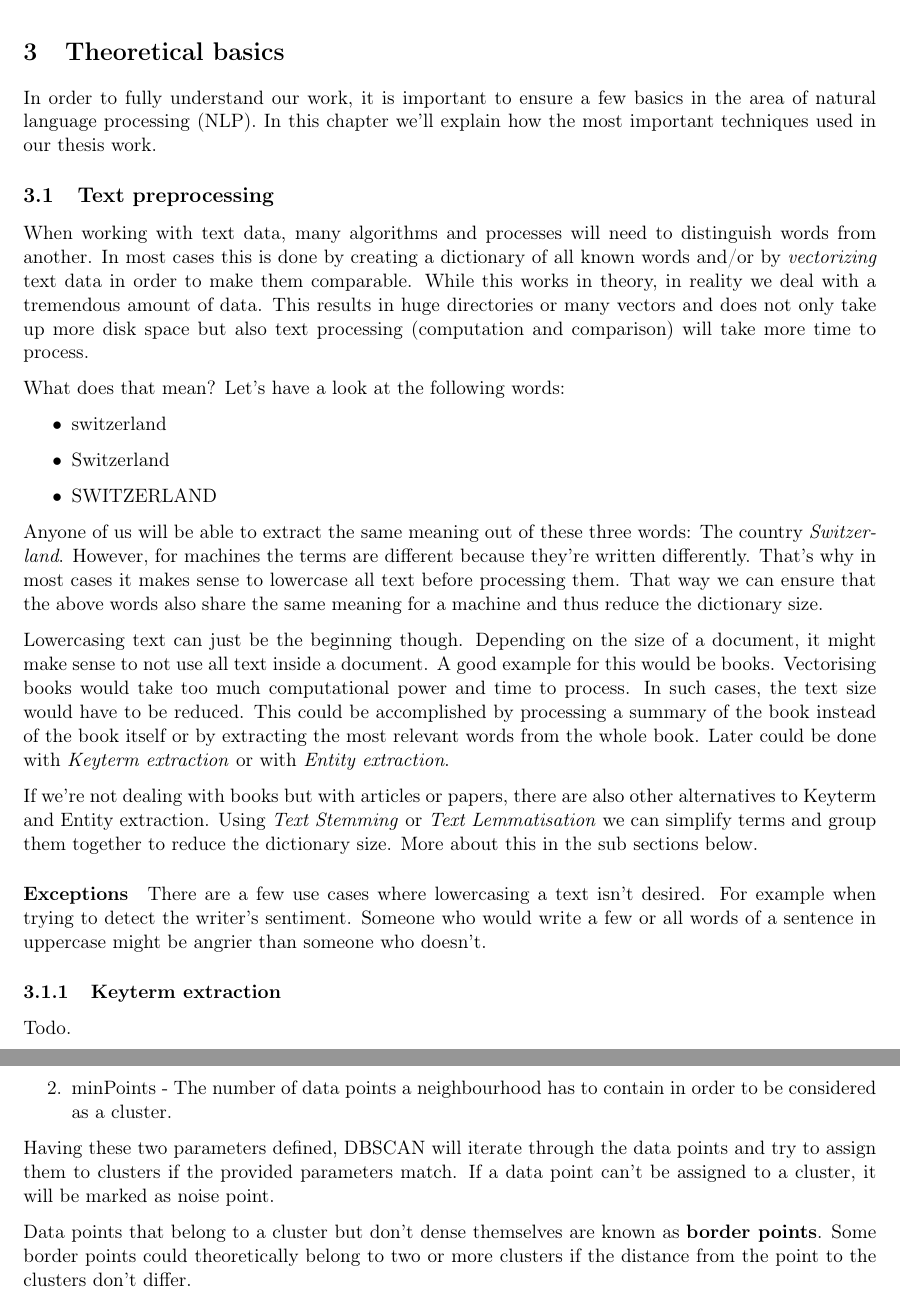
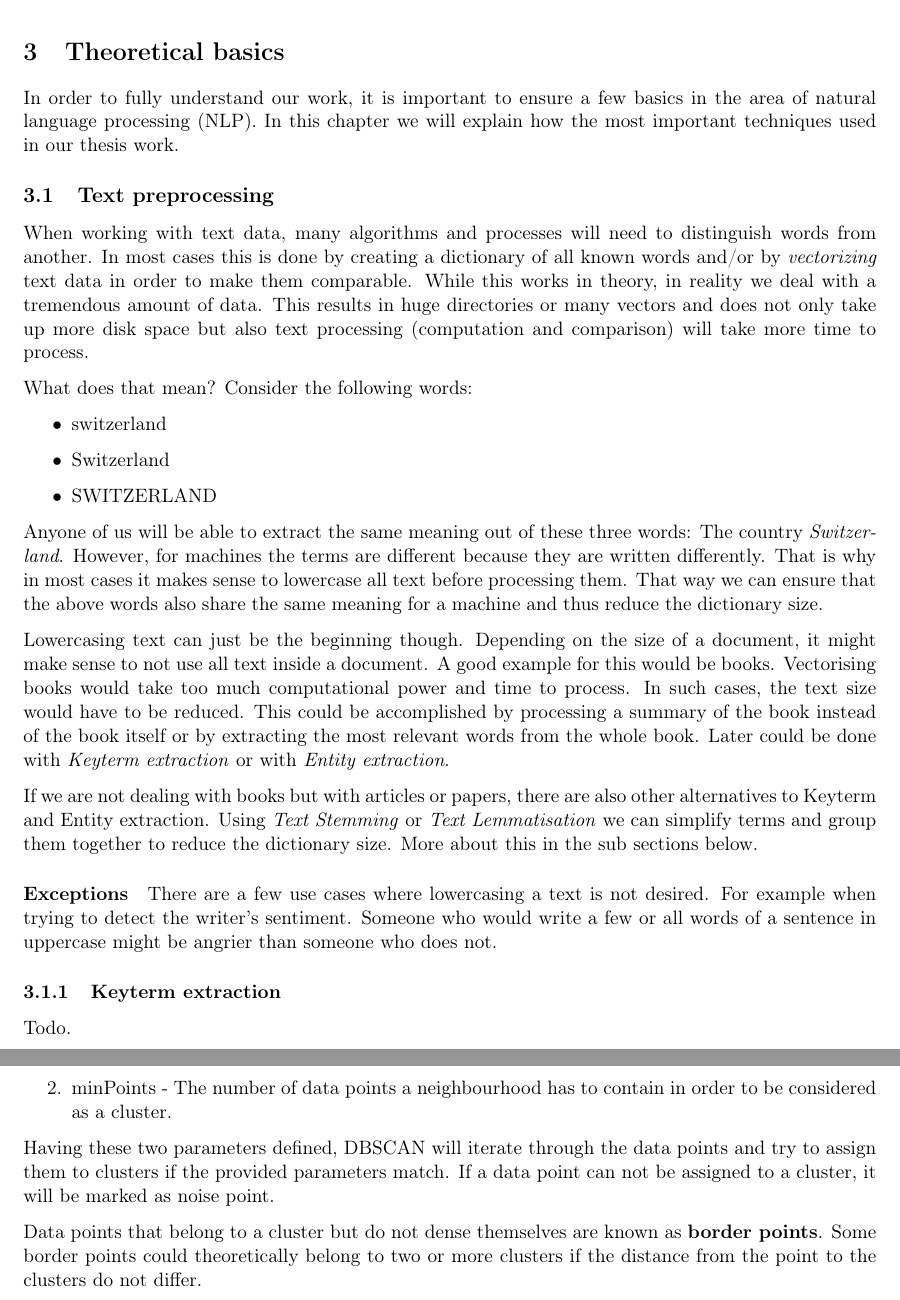
Before and after one commit to dpacassi/dynamic-event-detection-in-data-streams, a LaTeX thesis (doc/thesis.tex, which reads doc/3_theoretical_basics.tex): two parts of pages 9 and 11 of 39, joined at a grey line, cut so that both start at the same text. Compiled offline with pdfLaTeX.

Commit message:
Fix a few typos

```diff
--- a/doc/3_theoretical_basics.tex
+++ b/doc/3_theoretical_basics.tex
@@ -1,7 +1,7 @@
 \section{Theoretical basics}
 In order to fully understand our work,
 it is important to ensure a few basics in the area of natural language processing (NLP).
-In this chapter we'll explain how the most important techniques used in our thesis work.
+In this chapter we will explain how the most important techniques used in our thesis work.
 
 \subsection{Text preprocessing}
 When working with text data, many algorithms and processes will need to distinguish words from another.
@@ -12,7 +12,7 @@ This results in huge directories or many vectors and does not only take up more
 but also text processing (computation and comparison) will take more time to process.
 
 What does that mean?
-Let's have a look at the following words:
+Consider the following words:
 
 \begin{itemize}
     \item switzerland
@@ -21,8 +21,8 @@ Let's have a look at the following words:
 \end{itemize}
 
 Anyone of us will be able to extract the same meaning out of these three words: The country \textit{Switzerland}.
-However, for machines the terms are different because they're written differently.
-That's why in most cases it makes sense to lowercase all text before processing them.
+However, for machines the terms are different because they are written differently.
+That is why in most cases it makes sense to lowercase all text before processing them.
 That way we can ensure that the above words also share the same meaning for a machine and thus reduce the dictionary size.
 
 % TODO: \paragraph{extraction}
@@ -37,16 +37,16 @@ or by extracting the most relevant words from the whole book.
 Later could be done with \textit{Keyterm extraction} or with \textit{Entity extraction}.
 
 % TODO: \paragraph{lemma stemma}
-If we're not dealing with books but with articles or papers,
+If we are not dealing with books but with articles or papers,
 there are also other alternatives to Keyterm and Entity extraction.
 Using \textit{Text Stemming} or \textit{Text Lemmatisation} we can simplify terms and group them together to reduce
 the dictionary size.
 More about this in the sub sections below.
 
 \paragraph{Exceptions}
-There are a few use cases where lowercasing a text isn't desired.
+There are a few use cases where lowercasing a text is not desired.
 For example when trying to detect the writer's sentiment.
-Someone who would write a few or all words of a sentence in uppercase might be angrier than someone who doesn't.
+Someone who would write a few or all words of a sentence in uppercase might be angrier than someone who does not.
 
 \subsubsection{Keyterm extraction}
 Todo.
@@ -175,11 +175,11 @@ DBSCAN requires two parameters in order to work:
 
 Having these two parameters defined, DBSCAN will iterate through the data points
 and try to assign them to clusters if the provided parameters match.
-If a data point can't be assigned to a cluster, it will be marked as noise point.
+If a data point can not be assigned to a cluster, it will be marked as noise point.
 
-Data points that belong to a cluster but don't dense themselves are known as \textbf{border points}.
+Data points that belong to a cluster but do not dense themselves are known as \textbf{border points}.
 Some border points could theoretically belong to two or more clusters
-if the distance from the point to the clusters don't differ.
+if the distance from the point to the clusters do not differ.
 
 \paragraph{Advantages}
 \begin{itemize}
```
Also changed, not shown: doc/3_theoretical_basics.tex (2 more changed lines), 1 other file.
